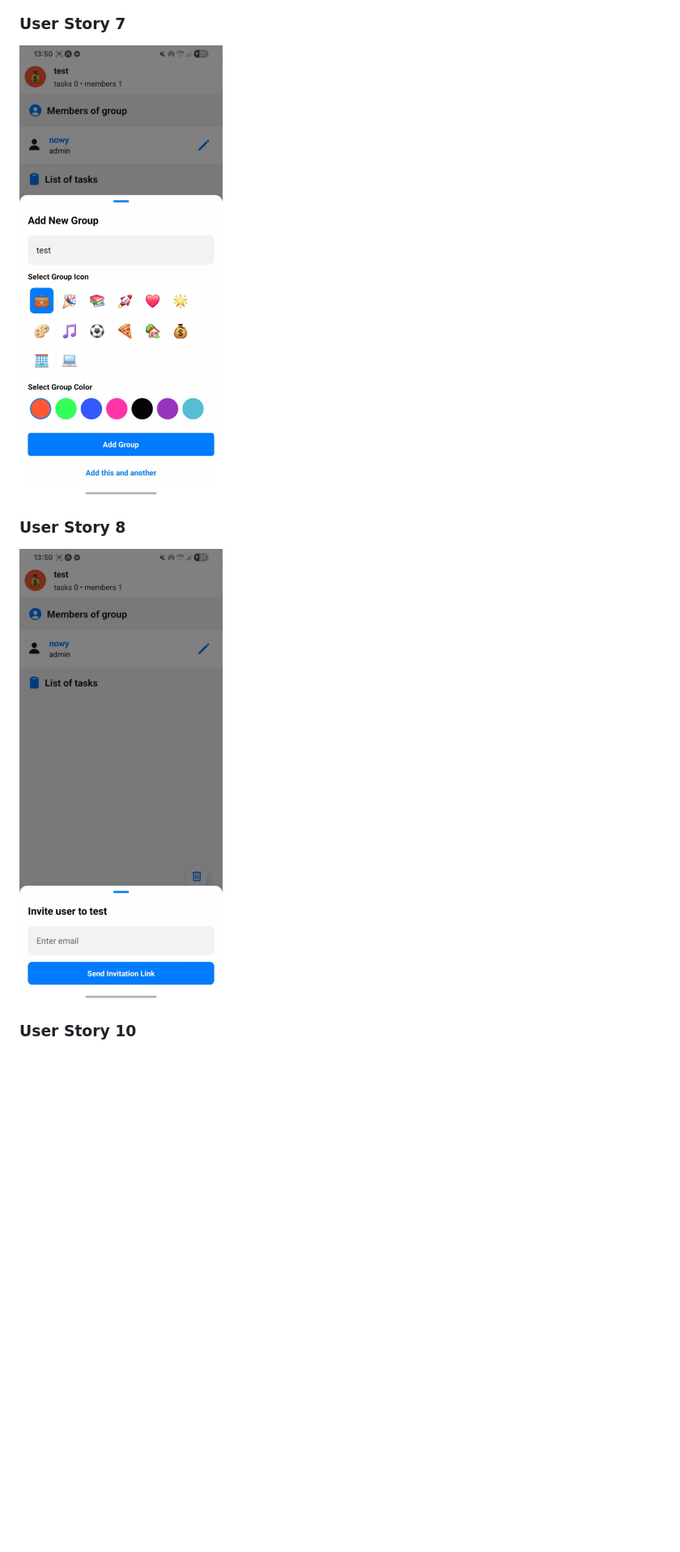
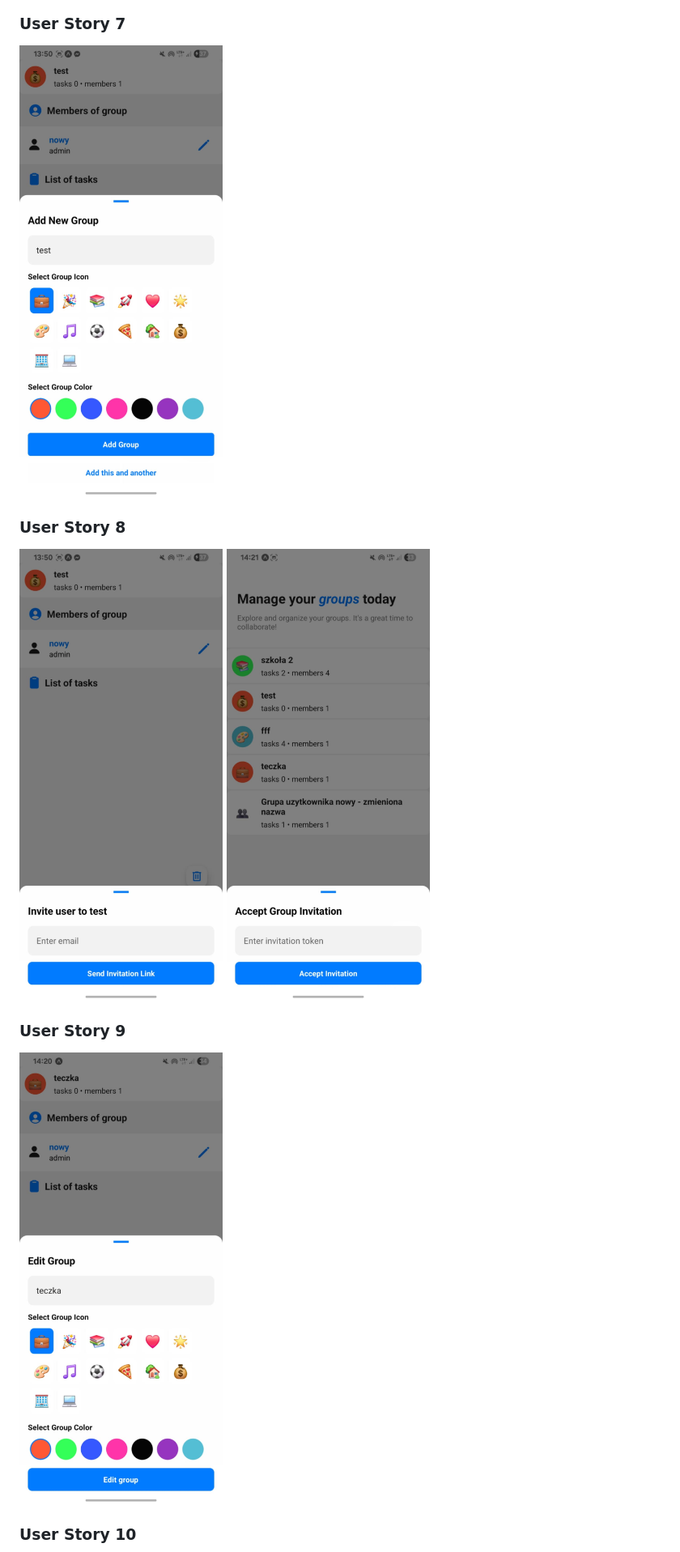
Before and after one commit to whycody/GoNext, a Markdown page: Docs/README.md, the part around one of its changes. Shown at 81% size. Rendered like a GitHub page; blank space fills up the shorter version.

Commit message:
Update README.md - us

```diff
--- a/Docs/README.md
+++ b/Docs/README.md
@@ -142,6 +142,10 @@ Creating Groups/Managing Groups:
 
 ### User Story 8
-![User Story 6](imgs/US8_1.JPG)
+![User Story 8](imgs/US8_1.JPG)
+![User Story 8](imgs/US8_2.JPG)
+
+### User Story 9
+![User Story 9](imgs/US9_1.JPG)
 
 ### User Story 10
 ![User Story 6](imgs/US10_1.JPG)
```
Also changed, not shown: other parts of Docs/README.md (+1 -1 lines).
